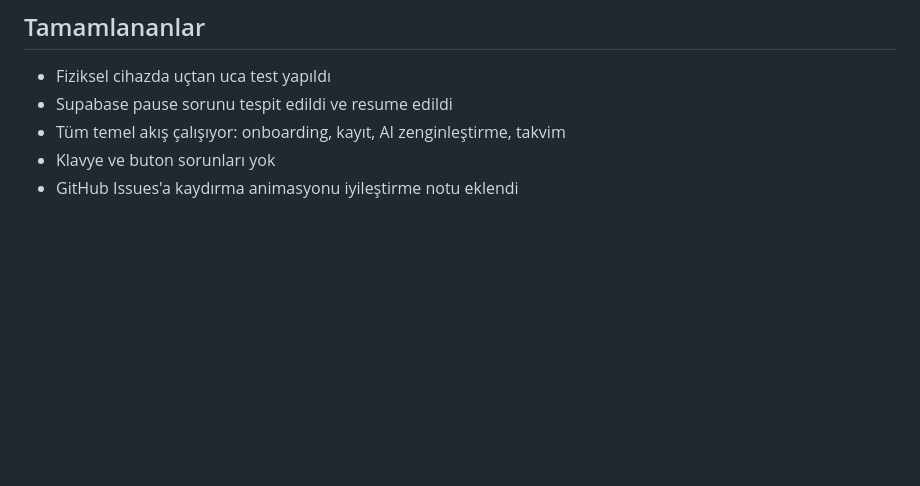
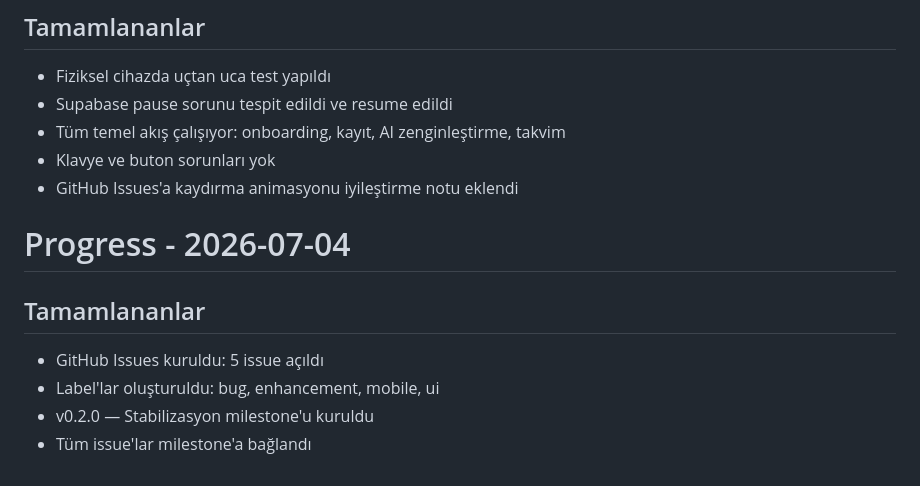
Before and after one commit to AbdullahSaitAvci/ai-gunluk, a Markdown page: prodocs/progress.md, the part around the change. Rendered like a GitHub page; blank space fills up the shorter version.

Commit message:
docs: progress gün 4 — GitHub Issues ve milestone kuruldu

```diff
--- a/prodocs/progress.md
+++ b/prodocs/progress.md
@@ -77,3 +77,11 @@ progress.md dosyasının sonuna şu yeni bölümü ekle:
 - Tüm temel akış çalışıyor: onboarding, kayıt, AI zenginleştirme, takvim
 - Klavye ve buton sorunları yok
 - GitHub Issues'a kaydırma animasyonu iyileştirme notu eklendi
+
+# Progress - 2026-07-04
+
+## Tamamlananlar
+- GitHub Issues kuruldu: 5 issue açıldı
+- Label'lar oluşturuldu: bug, enhancement, mobile, ui
+- v0.2.0 — Stabilizasyon milestone'u kuruldu
+- Tüm issue'lar milestone'a bağlandı
```
